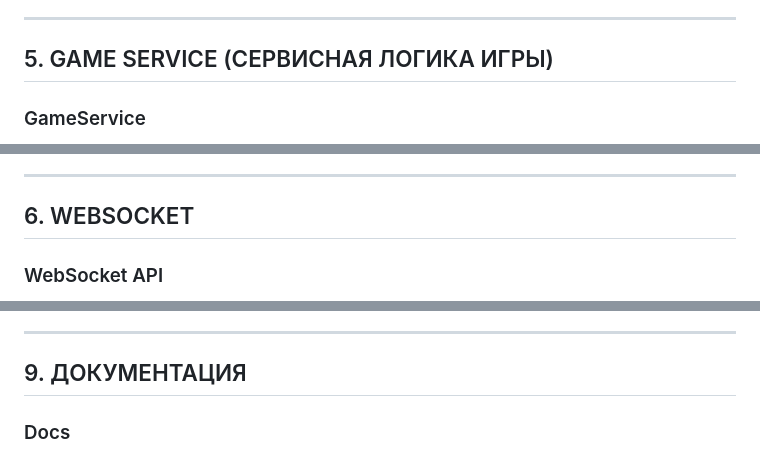
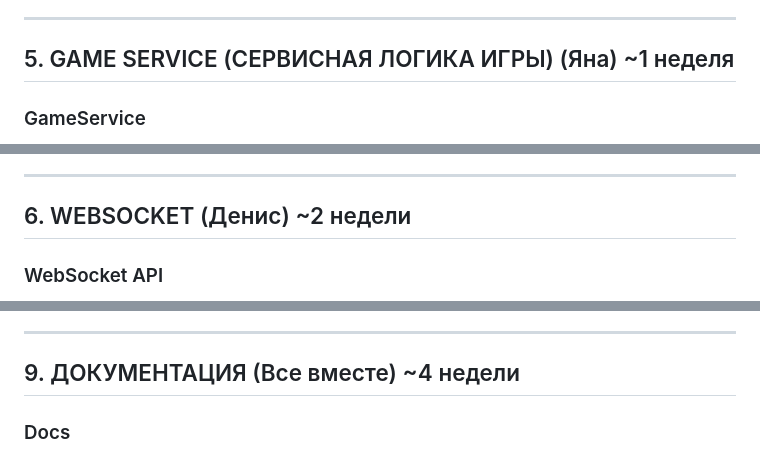
Before and after one commit to NobodyForYouCreator/higher-school-of-poker, a Markdown page: README.md, 3 parts joined by grey strips. Rendered like a GitHub page.

```diff
--- a/README.md
+++ b/README.md
@@ -55,7 +55,7 @@
 
 ---
 
-## 5. GAME SERVICE (СЕРВИСНАЯ ЛОГИКА ИГРЫ)
+## 5. GAME SERVICE (СЕРВИСНАЯ ЛОГИКА ИГРЫ) (Яна) ~1 неделя
 
 ### GameService
 32. Реализовать сериализацию GameState в JSON.
@@ -70,7 +70,7 @@
 
 ---
 
-## 6. WEBSOCKET
+## 6. WEBSOCKET (Денис) ~2 недели
 
 ### WebSocket API
 41. Реализовать эндпоинт `/ws/tables/{id}`.
@@ -113,7 +113,7 @@
 
 ---
 
-## 9. ДОКУМЕНТАЦИЯ
+## 9. ДОКУМЕНТАЦИЯ (Все вместе) ~4 недели
 
 ### Docs
 66. Написать архитектурную диаграмму.
```
Also changed, not shown: other parts of README.md (+6 -6 lines).
